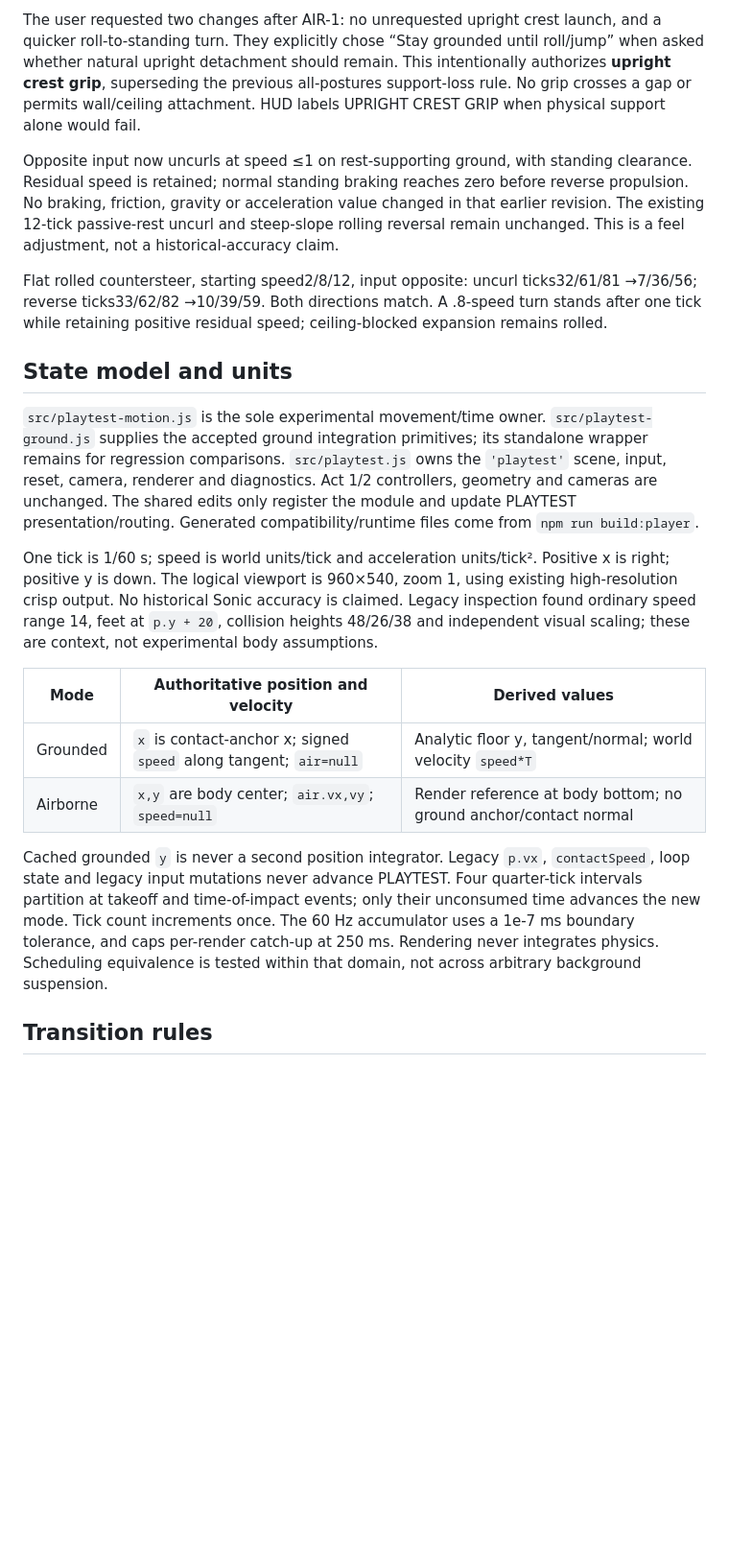
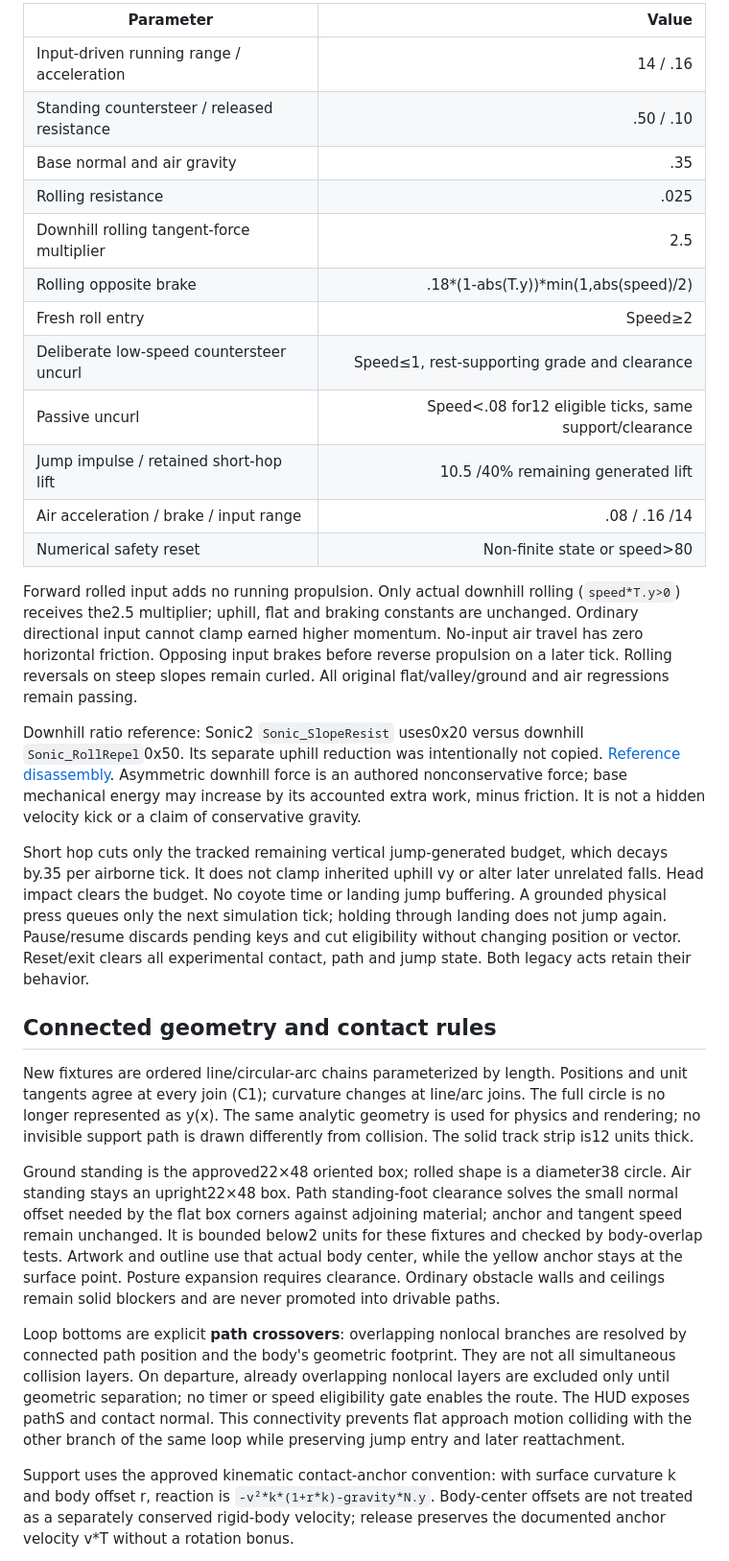
Before and after one commit to coldbrokenplays88-cpu/sonic-coast, a Markdown page: docs/playtest-physics.md, the part around one of its changes. Shown at 96% size. Drawn GitHub-style; blank space fills up the shorter version.

```diff
--- a/docs/playtest-physics.md
+++ b/docs/playtest-physics.md
@@ -56,51 +59,68 @@ arrival. No production geometry or boundary was changed.
 
-The user requested two changes after AIR-1: no unrequested upright crest launch,
-and a quicker roll-to-standing turn. They explicitly chose “Stay grounded until
-roll/jump” when asked whether natural upright detachment should remain.
-This intentionally authorizes **upright crest grip**, superseding the previous
-all-postures support-loss rule. No grip crosses a gap or permits wall/ceiling
-attachment. HUD labels UPRIGHT CREST GRIP when physical support alone would fail.
+| Parameter | Value |
+| --- | ---: |
+| Input-driven running range / acceleration | 14 / .16 |
+| Standing countersteer / released resistance | .50 / .10 |
+| Base normal and air gravity | .35 |
+| Rolling resistance | .025 |
+| Downhill rolling tangent-force multiplier | 2.5 |
+| Rolling opposite brake | .18*(1-abs(T.y))*min(1,abs(speed)/2) |
+| Fresh roll entry | Speed≥2 |
+| Deliberate low-speed countersteer uncurl | Speed≤1, rest-supporting grade and clearance |
+| Passive uncurl | Speed<.08 for12 eligible ticks, same support/clearance |
+| Jump impulse / retained short-hop lift | 10.5 /40% remaining generated lift |
+| Air acceleration / brake / input range | .08 / .16 /14 |
+| Numerical safety reset | Non-finite state or speed>80 |
 
-Opposite input now uncurls at speed ≤1 on rest-supporting ground, with standing
-clearance. Residual speed is retained; normal standing braking reaches zero
-before reverse propulsion. No braking, friction, gravity or acceleration value
-changed in that earlier revision. The existing 12-tick passive-rest uncurl and steep-slope rolling reversal
-remain unchanged. This is a feel adjustment, not a historical-accuracy claim.
+Forward rolled input adds no running propulsion. Only actual downhill rolling
+(`speed*T.y>0`) receives the2.5 multiplier; uphill, flat and braking constants
+are unchanged. Ordinary directional input cannot clamp earned higher momentum.
+No-input air travel has zero horizontal friction. Opposing input brakes before
+reverse propulsion on a later tick. Rolling reversals on steep slopes remain
+curled. All original flat/valley/ground and air regressions remain passing.
 
-Flat rolled countersteer, starting speed2/8/12, input opposite:
-uncurl ticks32/61/81 →7/36/56; reverse ticks33/62/82 →10/39/59.
-Both directions match. A .8-speed turn stands after one tick while retaining
-positive residual speed; ceiling-blocked expansion remains rolled.
+Downhill ratio reference: Sonic2 `Sonic_SlopeResist` uses0x20 versus downhill
+`Sonic_RollRepel`0x50. Its separate uphill reduction was intentionally not copied.
+[Reference disassembly](https://github.com/sonicretro/s2disasm/blob/4ef457c18fc4902396c43ab06fabc119ac6ecb64/s2.asm#L37754).
+Asymmetric downhill force is an authored nonconservative force; base mechanical
+energy may increase by its accounted extra work, minus friction. It is not a
+hidden velocity kick or a claim of conservative gravity.
 
-## State model and units
+Short hop cuts only the tracked remaining vertical jump-generated budget, which
+decays by.35 per airborne tick. It does not clamp inherited uphill vy or alter
+later unrelated falls. Head impact clears the budget. No coyote time or landing
+jump buffering. A grounded physical press queues only the next simulation tick;
+holding through landing does not jump again. Pause/resume discards pending keys
+and cut eligibility without changing position or vector. Reset/exit clears all
+experimental contact, path and jump state. Both legacy acts retain their behavior.
 
-`src/playtest-motion.js` is the sole experimental movement/time owner.
-`src/playtest-ground.js` supplies the accepted ground integration primitives;
-its standalone wrapper remains for regression comparisons. `src/playtest.js`
-owns the `'playtest'` scene, input, reset, camera, renderer and diagnostics.
-Act 1/2 controllers, geometry and cameras are unchanged. The shared edits only
-register the module and update PLAYTEST presentation/routing. Generated
-compatibility/runtime files come from `npm run build:player`.
+## Connected geometry and contact rules
 
-One tick is 1/60 s; speed is world units/tick and acceleration units/tick².
-Positive x is right; positive y is down. The logical viewport is 960×540,
-zoom 1, using existing high-resolution crisp output. No historical Sonic
-accuracy is claimed. Legacy inspection found ordinary speed range 14, feet at
-`p.y + 20`, collision heights 48/26/38 and independent visual scaling; these
-are context, not experimental body assumptions.
+New fixtures are ordered line/circular-arc chains parameterized by length.
+Positions and unit tangents agree at every join (C1); curvature changes at
+line/arc joins. The full circle is no longer represented as y(x). The same
+analytic geometry is used for physics and rendering; no invisible support path
+is drawn differently from collision. The solid track strip is12 units thick.
 
-| Mode | Authoritative position and velocity | Derived values |
-| --- | --- | --- |
-| Grounded | `x` is contact-anchor x; signed `speed` along tangent; `air=null` | Analytic floor y, tangent/normal; world velocity `speed*T` |
-| Airborne | `x,y` are body center; `air.vx,vy`; `speed=null` | Render reference at body bottom; no ground anchor/contact normal |
+Ground standing is the approved22×48 oriented box; rolled shape is a diameter38
+circle. Air standing stays an upright22×48 box. Path standing-foot clearance
+solves the small normal offset needed by the flat box corners against adjoining
+material; anchor and tangent speed remain unchanged. It is bounded below2 units
+for these fixtures and checked by body-overlap tests. Artwork and outline use
+that actual body center, while the yellow anchor stays at the surface point.
+Posture expansion requires clearance. Ordinary obstacle walls and ceilings remain
+solid blockers and are never promoted into drivable paths.
 
-Cached grounded `y` is never a second position integrator. Legacy `p.vx`,
-`contactSpeed`, loop state and legacy input mutations never advance PLAYTEST.
-Four quarter-tick intervals partition at takeoff and time-of-impact events;
-only their unconsumed time advances the new mode. Tick count increments once.
-The 60 Hz accumulator uses a 1e-7 ms boundary tolerance, and caps per-render
-catch-up at 250 ms. Rendering never integrates physics. Scheduling equivalence
-is tested within that domain, not across arbitrary background suspension.
+Loop bottoms are explicit **path crossovers**: overlapping nonlocal branches are
+resolved by connected path position and the body's geometric footprint. They
+are not all simultaneous collision layers. On departure, already overlapping
+nonlocal layers are excluded only until geometric separation; no timer or speed
+eligibility gate enables the route. The HUD exposes pathS and contact normal.
+This connectivity prevents flat approach motion colliding with the other branch
+of the same loop while preserving jump entry and later reattachment.
 
-## Transition rules
+Support uses the approved kinematic contact-anchor convention: with surface
+curvature k and body offset r, reaction is `-v²*k*(1+r*k)-gravity*N.y`.
+Body-center offsets are not treated as a separately conserved rigid-body velocity;
+release preserves the documented anchor velocity v*T without a rotation bonus.
 
```
Also changed, not shown: other parts of docs/playtest-physics.md (+153 -239 lines).
